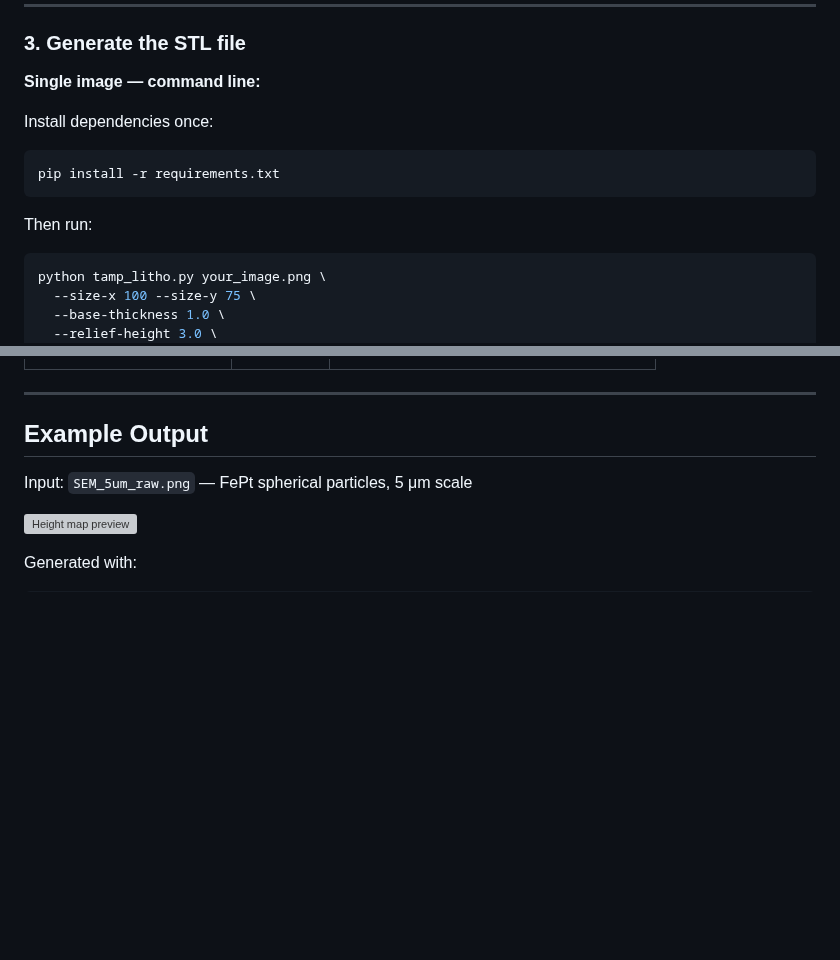
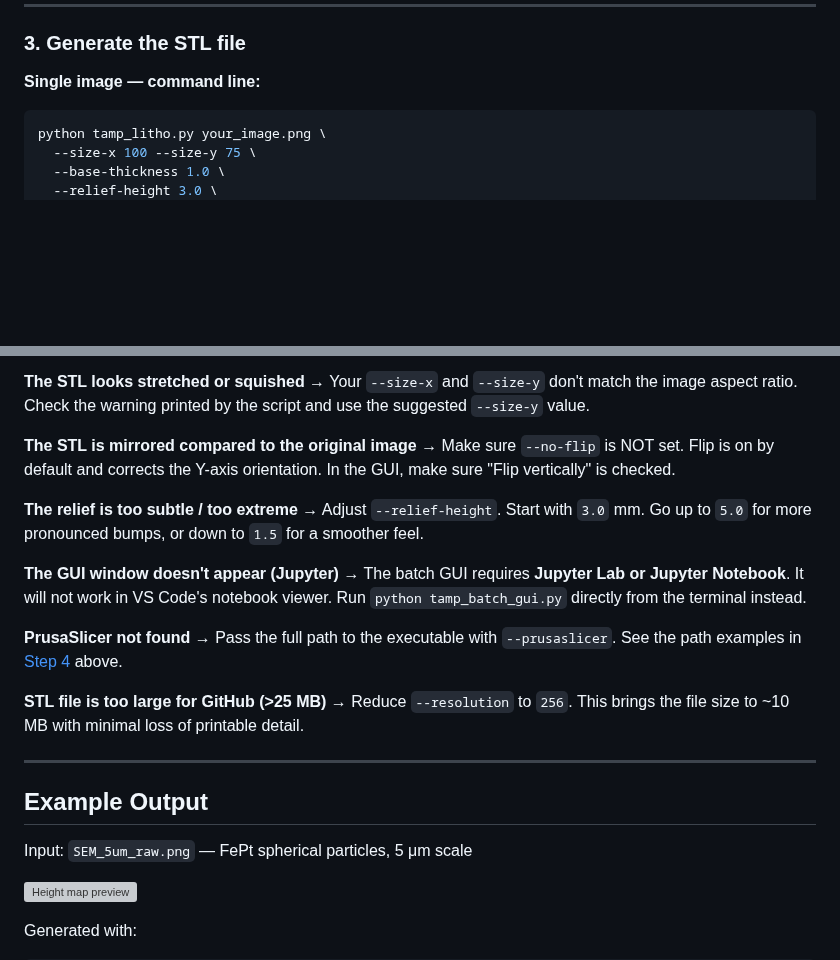
Before and after one commit to nagova/TAMP-OS, a Markdown page: open_source_printing/README.md, 2 parts joined by grey strips. Drawn GitHub-style; blank space fills up the shorter version; grey boxes are pictures that could not be loaded.

````diff
--- a/open_source_printing/README.md
+++ b/open_source_printing/README.md
@@ -69,12 +115,6 @@ This pipeline uses only open-source tools and works with any FDM printer.
 
 **Single image — command line:**
 
-Install dependencies once:
-```bash
-pip install -r requirements.txt
-```
-
-Then run:
 ```bash
 python tamp_litho.py your_image.png \
   --size-x 100 --size-y 75 \
@@ -167,3 +228,20 @@ python tamp_litho.py your_image.png \
+**The STL looks stretched or squished**
+→ Your `--size-x` and `--size-y` don't match the image aspect ratio. Check the warning printed by the script and use the suggested `--size-y` value.
+
+**The STL is mirrored compared to the original image**
+→ Make sure `--no-flip` is NOT set. Flip is on by default and corrects the Y-axis orientation. In the GUI, make sure "Flip vertically" is checked.
+
+**The relief is too subtle / too extreme**
+→ Adjust `--relief-height`. Start with `3.0` mm. Go up to `5.0` for more pronounced bumps, or down to `1.5` for a smoother feel.
+
+**The GUI window doesn't appear (Jupyter)**
+→ The batch GUI requires **Jupyter Lab or Jupyter Notebook**. It will not work in VS Code's notebook viewer. Run `python tamp_batch_gui.py` directly from the terminal instead.
+
+**PrusaSlicer not found**
+→ Pass the full path to the executable with `--prusaslicer`. See the path examples in [Step 4](#4-slice-and-print) above.
+
+**STL file is too large for GitHub (>25 MB)**
+→ Reduce `--resolution` to `256`. This brings the file size to ~10 MB with minimal loss of printable detail.
 
 ---
 
````
Also changed, not shown: other parts of open_source_printing/README.md (+82 -15 lines), README.md (+77 -22 lines), open_source_printing/assets/tamp_batch_gui_screenshot.png (added).
